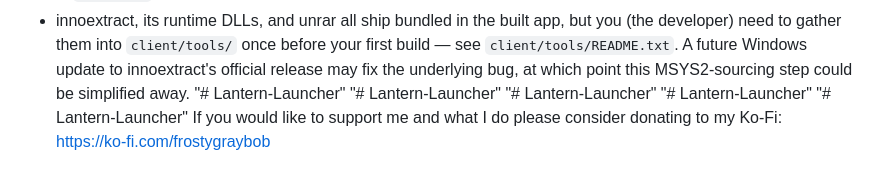
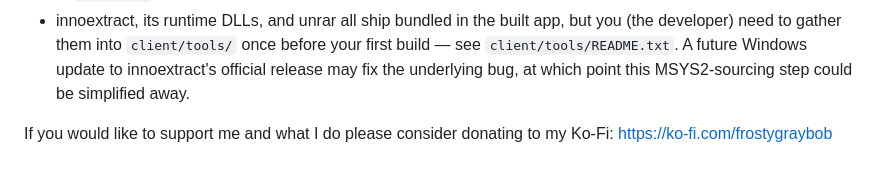
Before and after one commit to Frosty-Graybob/Lantern-Launcher, a Markdown page: README.md, the part around the change. GitHub-like rendering.

```diff
--- a/README.md
+++ b/README.md
@@ -387,9 +387,5 @@ installer, and the entry in Windows' "Apps" list, are not touched.
   once before your first build — see `client/tools/README.txt`. A future
   Windows update to innoextract's official release may fix the underlying
   bug, at which point this MSYS2-sourcing step could be simplified away.
-"# Lantern-Launcher"
-"# Lantern-Launcher"
-"# Lantern-Launcher"
-"# Lantern-Launcher"
-"# Lantern-Launcher"
+
 If you would like to support me and what I do please consider donating to my Ko-Fi: https://ko-fi.com/frostygraybob
```
